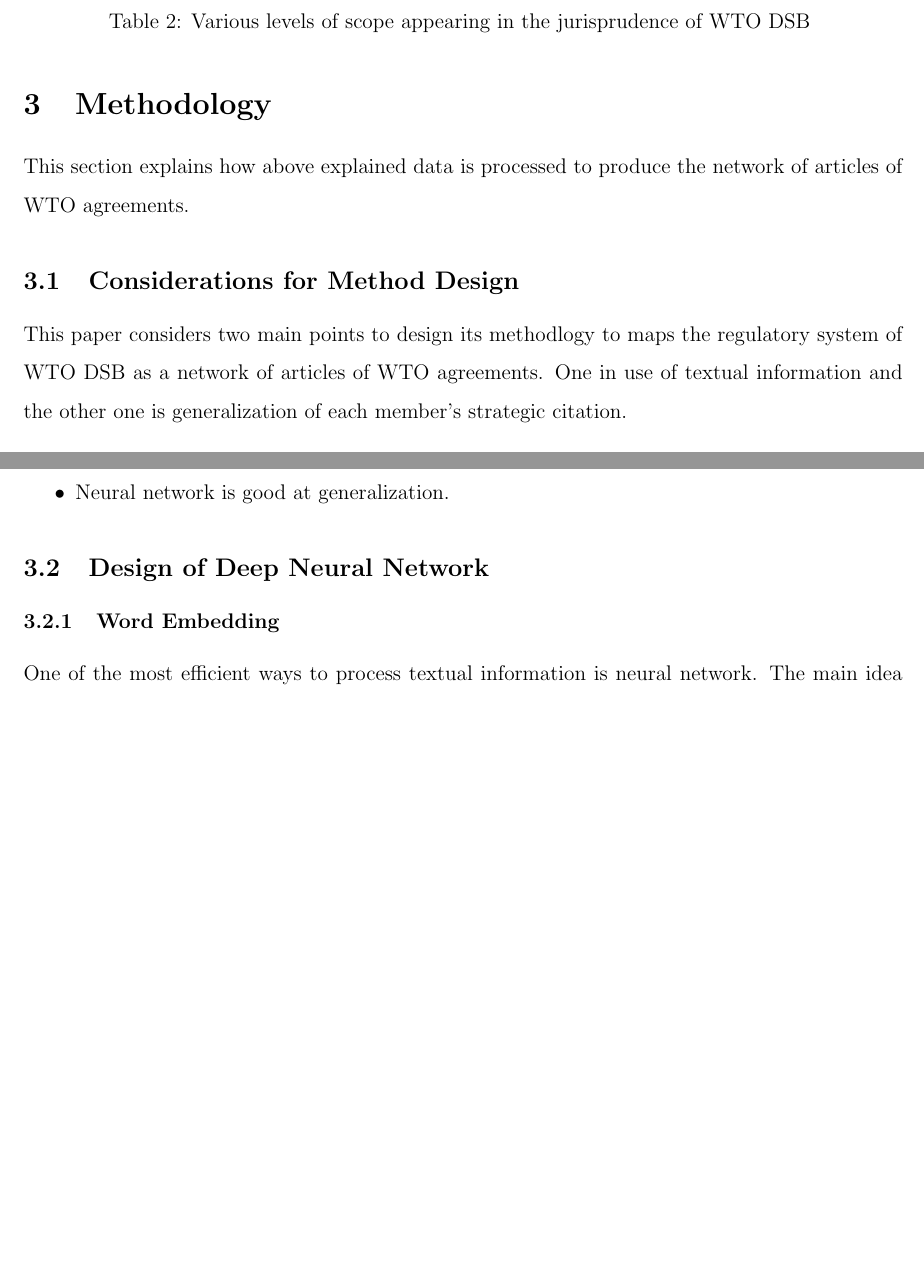
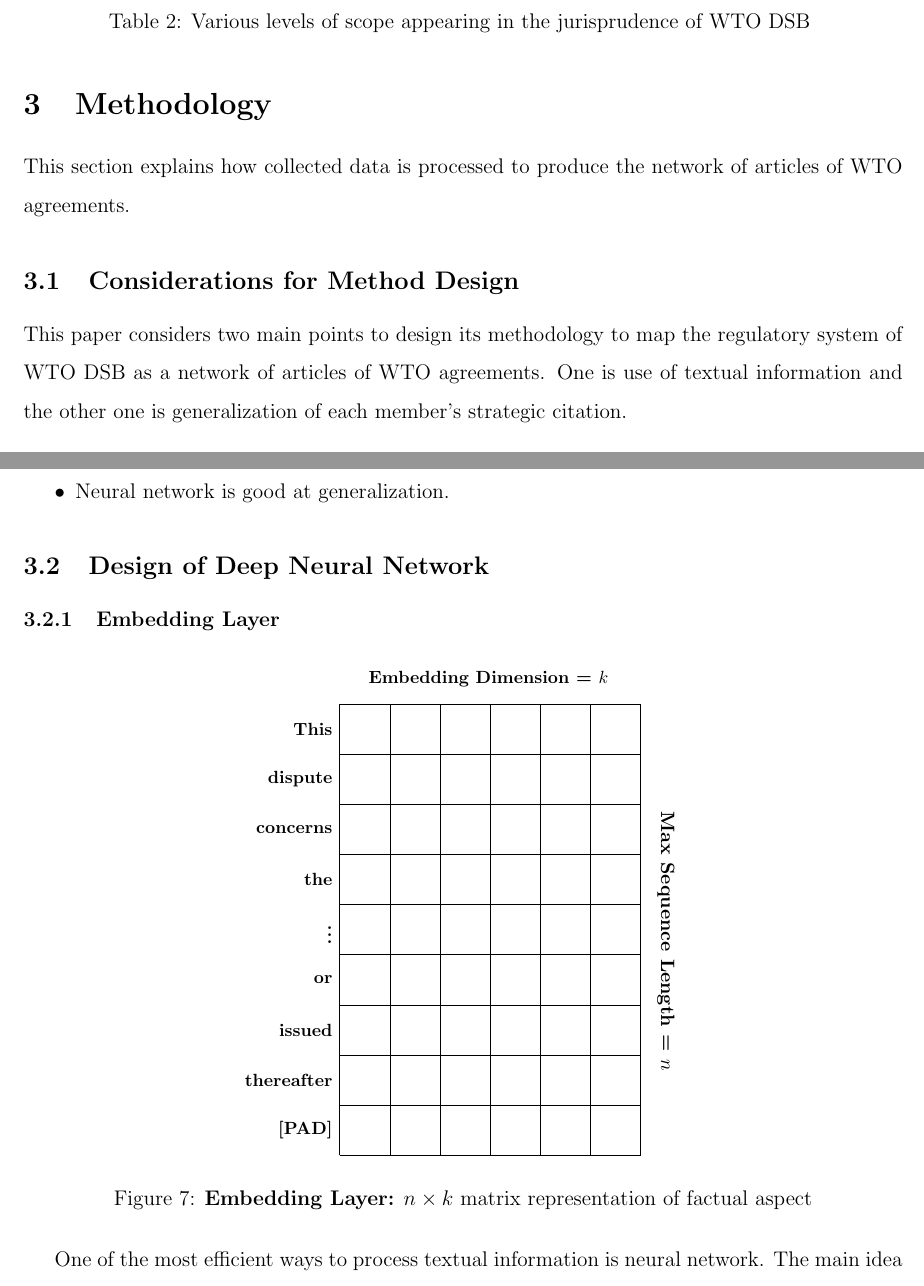
Before and after one commit to syyunn/citation-dwg-wto, a LaTeX paper (main.tex, which reads Methodology/embedding.tex): two parts of pages 10 and 11 of 22, joined at a grey line, cut so that both start at the same text, the shorter picture padded with empty space. Compiled offline with pdfLaTeX.

Commit message:
Add embedding layer

```diff
--- /dev/null
+++ b/Methodology/embedding.tex
@@ -0,0 +1,32 @@
+\begin{figure}[h]
+    \centering
+    \begin{tikzpicture}
+        \foreach \i in {\xMin,...,\xMax} {
+            \draw [black] (\i,\yMin) -- (\i,\yMax) node [below] at (\i,\yMin) {};
+        }
+        \foreach \i in {\yMin,...,\yMax} {
+            \draw [black] (\xMin,\i) -- (\xMax,\i) node [left] at (\xMin,\i) {};
+        }
+
+        \node [left] at (0,0.5) {\textbf{[PAD]}};
+        \node [left] at (0,1.5) {\textbf{thereafter}};
+        \node [left] at (0,2.5) {\textbf{issued}};
+        \node [left] at (0,3.5) {\textbf{or}};
+        \node [left] at (0,4.5) {\textbf{\vdots}};
+        \node [left] at (0,5.5) {\textbf{the}};
+        \node [left] at (0,6.5) {\textbf{concerns}};
+        \node [left] at (0,7.5) {\textbf{dispute}};
+        \node [left] at (0,8.5) {\textbf{This}};
+
+        \node [left] at (5.5,9.5) {\textbf{Embedding Dimension = $k$}};
+        \node [right, rotate=-90, font=\small] at (6.5,7) {\textbf{Max Sequence Length = $n$}};
+
+
+    % \draw [step=1.0,blue, very thick] (0.5,0.5) grid (5.5,4.5);
+    % \draw [very thick, brown, step=1.0cm,xshift=-0.5cm, yshift=-0.5cm] (0.5,0.5) grid +(5.5,4.5);
+    \end{tikzpicture}
+    \label{fig:embedding}
+    \caption{\textbf{Embedding Layer:} $n \times k$ matrix representation of factual aspect}
+\end{figure}
+
+% This  dispute  concerns  the  Continued  Dumping
--- a/main.tex
+++ b/main.tex
@@ -109,6 +109,14 @@ Mapping Regulatory Network of WTO Dispute Settlement Body Using Deep Learning
 \newcommand\spacingset[1]{\renewcommand{\baselinestretch}
 {#1}\small\normalsize}
 
+% To draw embedding layer
+\newcommand*{\xMin}{0}%
+\newcommand*{\xMid}{3}%
+\newcommand*{\xMax}{6}%
+\newcommand*{\yMin}{0}%
+\newcommand*{\yMax}{9}%
+
+
 % == VARS ==
 \pgfmathsetmacro{\heatmap}{1}
 
@@ -169,14 +177,14 @@ Mapping Regulatory Network of WTO Dispute Settlement Body Using Deep Learning
 
 \section{Methodology}
 This section explains
-how above explained data is processed
+how collected data is processed
 to produce the network of articles of WTO agreements.
 
 \subsection{Considerations for Method Design}
 This paper considers two main points to
-design its methodlogy to maps the regulatory system of WTO DSB
+design its methodology to map the regulatory system of WTO DSB
 as a network of articles of WTO agreements.
-One in use of textual information and the other one is
+One is use of textual information and the other one is
 generalization of each member's strategic citation.
 
 \subsubsection{Importance of Using Textual Information}
@@ -213,7 +221,9 @@ to regulate certain contents of the dispute.
 
 
 \subsection{Design of Deep Neural Network}
-\subsubsection{Word Embedding}
+\subsubsection{Embedding Layer}
+\input{Methodology/embedding.tex}
+
 One of the most efficient ways to
 process textual information is neural network.
 The main idea behind the use of neural network is to
```
